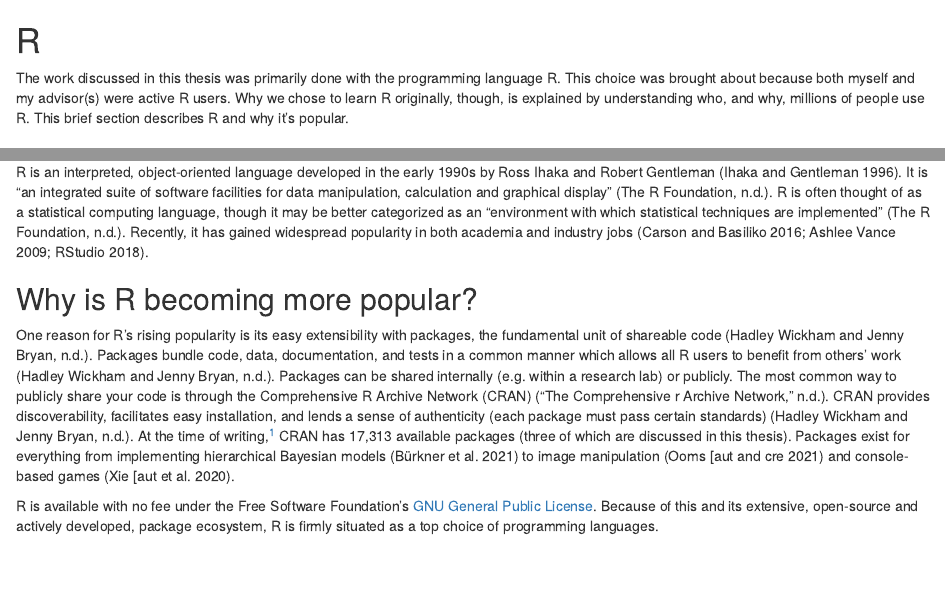
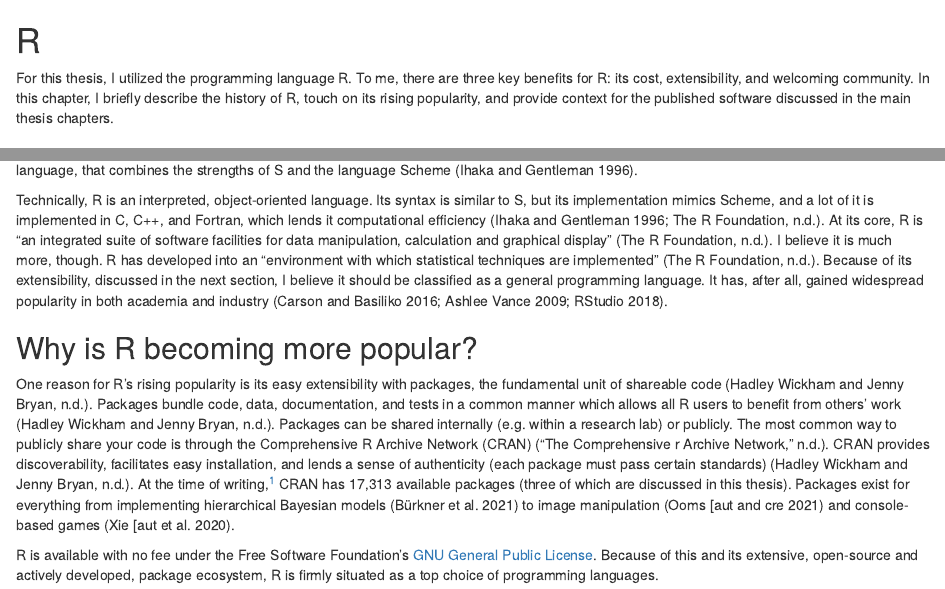
Before and after one commit to jdtrat/senior-thesis, an R Markdown document (02-why-r.Rmd): the page in a window 1100 px wide, from its top, and a second part further down, joined at a grey line. Rendered offline with R 4.5, knitr and Pandoc, with nearby package versions; drawn as R Markdown's standard HTML page in place of the format the file asks for.

Commit message:
Update R Section

```diff
--- a/02-why-r.Rmd
+++ b/02-why-r.Rmd
@@ -1,7 +1,6 @@
 # R
 
-The work discussed in this thesis was primarily done with the programming language R. This choice was brought about because both myself and my advisor(s) were active R users. Why we chose to learn R originally, though, is explained by understanding who, and why, millions of people use R. This brief section describes R and why it's popular.
+For this thesis, I utilized the programming language R. To me, there are three key benefits for R: its cost, extensibility, and welcoming community. In this chapter, I briefly describe the history of R, touch on its rising popularity, and provide context for the published software discussed in the main thesis chapters.
 
 ## What is R?
 
-R is an interpreted, object-oriented language developed in the early 1990s by Ross Ihaka and Robert Gentleman [@ihaka1996]. It is "an integrated suite of software facilities for data manipulation, calculation and graphical display" [@therfoundation]. R is often thought of as a statistical computing language, though it may be better categorized as an "environment with which statistical techniques are implemented" [@therfoundation]. Recently, it has gained widespread popularity in both academia and industry jobs [@carson2016; @ashleevance2009a; @rstudio2018].
@@ -8,5 +9,6 @@ R is an interpreted, object-oriented language developed in the early 1990s by Ro
+Technically, R is an interpreted, object-oriented language. Its syntax is similar to S, but its implementation mimics Scheme, and a lot of it is implemented in C, C++, and Fortran, which lends it computational efficiency [@ihaka1996; @therfoundation]. At its core, R is "an integrated suite of software facilities for data manipulation, calculation and graphical display" [@therfoundation]. I believe it is much more, though. R has developed into an "environment with which statistical techniques are implemented" [@therfoundation]. Because of its extensibility, discussed in the next section, I believe it should be classified as a general programming language. It has, after all, gained widespread popularity in both academia and industry [@carson2016; @ashleevance2009a; @rstudio2018].
 
 ## Why is R becoming more popular? {#r-popularity}
 
-One reason for R's rising popularity is its easy extensibility with packages, the fundamental unit of shareable code [@rpkgs]. Packages bundle code, data, documentation, and tests in a common manner which allows all R users to benefit from others' work [@rpkgs]. Packages can be shared internally (e.g. within a research lab) or publicly. The most common way to publicly share your code is through the Comprehensive R Archive Network (CRAN) [@cran]. CRAN provides discoverability, facilitates easy installation, and lends a sense of authenticity (each package must pass certain standards) [@rpkgs]. At the time of writing,[^shinysurveys-1] CRAN has 17,313 available packages (three of which are discussed in this thesis). Packages exist for everything from implementing hierarchical Bayesian models [@brms] to image manipulation [@magick] and console-based games [@xieaut2020].
+One reason for R's rising popularity is its easy extensibility with packages, the fundamental unit of shareable code [@rpkgs]. Packages bundle code, data, documentation, and tests in a common manner which allows all R users to benefit from others' work [@rpkgs]. Packages can be shared internally (e.g. within a research lab) or publicly. The most common way to publicly share your code is through the Comprehensive R Archive Network (CRAN) [@cran]. CRAN provides discoverability, facilitates easy installation, and lends a sense of authenticity (each package must pass certain standards) [@rpkgs]. At the time of writing,[^why-r-1] CRAN has 17,313 available packages (three of which are discussed in this thesis). Packages exist for everything from implementing hierarchical Bayesian models [@brms] to image manipulation [@magick] and console-based games [@xieaut2020].
 
```
Also changed, not shown: 02-why-r.Rmd (4 more changed lines).
